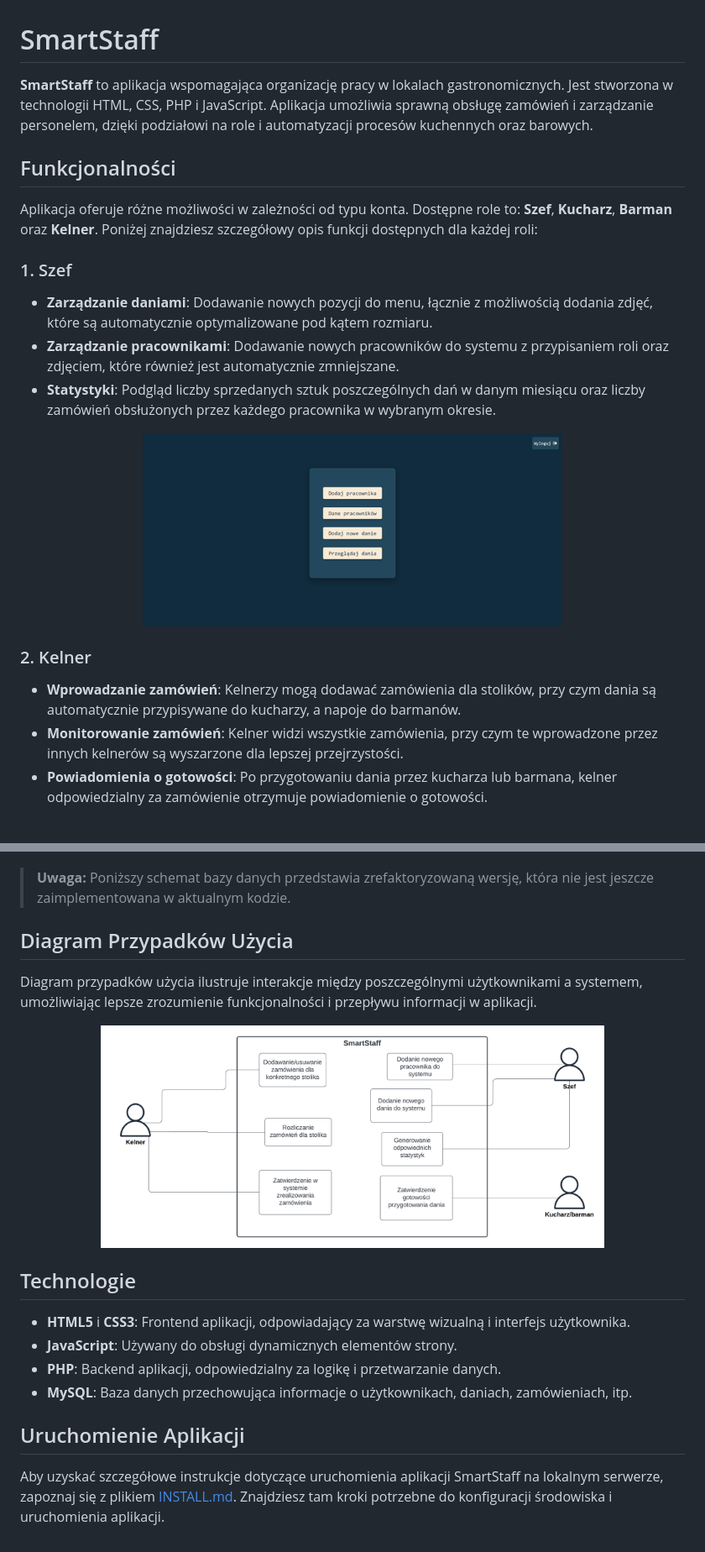
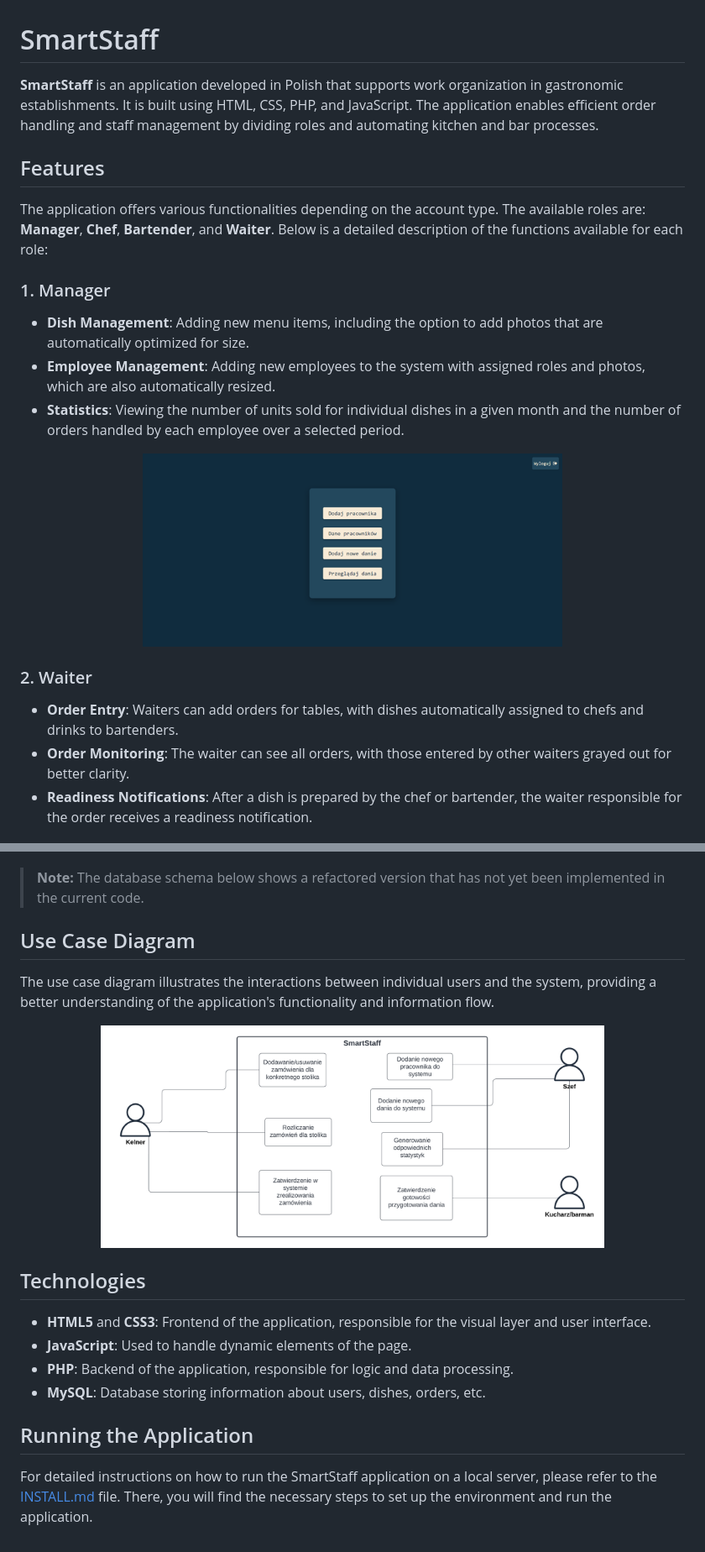
Before and after one commit to Sajmon101/Smartstaff, a Markdown page: README.md, 2 parts joined by grey strips. Shown at 84% size. Drawn GitHub-style.

```diff
--- a/README.md
+++ b/README.md
@@ -1,24 +1,24 @@
 # SmartStaff
 
-**SmartStaff** to aplikacja wspomagająca organizację pracy w lokalach gastronomicznych. Jest stworzona w technologii HTML, CSS, PHP i JavaScript. Aplikacja umożliwia sprawną obsługę zamówień i zarządzanie personelem, dzięki podziałowi na role i automatyzacji procesów kuchennych oraz barowych.
+**SmartStaff** is an application developed in Polish that supports work organization in gastronomic establishments. It is built using HTML, CSS, PHP, and JavaScript. The application enables efficient order handling and staff management by dividing roles and automating kitchen and bar processes.
 
-## Funkcjonalności
+## Features
 
-Aplikacja oferuje różne możliwości w zależności od typu konta. Dostępne role to: **Szef**, **Kucharz**, **Barman** oraz **Kelner**. Poniżej znajdziesz szczegółowy opis funkcji dostępnych dla każdej roli:
+The application offers various functionalities depending on the account type. The available roles are: **Manager**, **Chef**, **Bartender**, and **Waiter**. Below is a detailed description of the functions available for each role:
 
-### 1. Szef
-- **Zarządzanie daniami**: Dodawanie nowych pozycji do menu, łącznie z możliwością dodania zdjęć, które są automatycznie optymalizowane pod kątem rozmiaru.
-- **Zarządzanie pracownikami**: Dodawanie nowych pracowników do systemu z przypisaniem roli oraz zdjęciem, które również jest automatycznie zmniejszane.
-- **Statystyki**: Podgląd liczby sprzedanych sztuk poszczególnych dań w danym miesiącu oraz liczby zamówień obsłużonych przez każdego pracownika w wybranym okresie.
+### 1. Manager
+- **Dish Management**: Adding new menu items, including the option to add photos that are automatically optimized for size.
+- **Employee Management**: Adding new employees to the system with assigned roles and photos, which are also automatically resized.
+- **Statistics**: Viewing the number of units sold for individual dishes in a given month and the number of orders handled by each employee over a selected period.
 
 <p align="center">
   <img src="Images/BossView.png" alt="Main Menu" width="500"/>
 </p>
 
-### 2. Kelner
-- **Wprowadzanie zamówień**: Kelnerzy mogą dodawać zamówienia dla stolików, przy czym dania są automatycznie przypisywane do kucharzy, a napoje do barmanów.
-- **Monitorowanie zamówień**: Kelner widzi wszystkie zamówienia, przy czym te wprowadzone przez innych kelnerów są wyszarzone dla lepszej przejrzystości.
-- **Powiadomienia o gotowości**: Po przygotowaniu dania przez kucharza lub barmana, kelner odpowiedzialny za zamówienie otrzymuje powiadomienie o gotowości.
+### 2. Waiter
+- **Order Entry**: Waiters can add orders for tables, with dishes automatically assigned to chefs and drinks to bartenders.
+- **Order Monitoring**: The waiter can see all orders, with those entered by other waiters grayed out for better clarity.
+- **Readiness Notifications**: After a dish is prepared by the chef or bartender, the waiter responsible for the order receives a readiness notification.
 
 <img src="Images/WaiterView.png" alt="Game Screenshot" width="500"/> <img src="Images/Order.png" alt="Game Screenshot" width="500"/>
 
@@ -38,23 +38,23 @@ Aplikacja korzysta z relacyjnej bazy danych. Poniżej znajduje się schemat bazy
   <img src="Images/DBStructure.png" alt="Main Menu" width="600"/>
 </p>
 
-> **Uwaga:** Poniższy schemat bazy danych przedstawia zrefaktoryzowaną wersję, która nie jest jeszcze zaimplementowana w aktualnym kodzie.
+> **Note:** The database schema below shows a refactored version that has not yet been implemented in the current code.
 
-## Diagram Przypadków Użycia
+## Use Case Diagram
 
-Diagram przypadków użycia ilustruje interakcje między poszczególnymi użytkownikami a systemem, umożliwiając lepsze zrozumienie funkcjonalności i przepływu informacji w aplikacji.
+The use case diagram illustrates the interactions between individual users and the system, providing a better understanding of the application's functionality and information flow.
 
 <p align="center">
   <img src="Images/UseCaseDiagram.png" alt="Main Menu" width="600"/>
 </p>
 
-## Technologie
+## Technologies
 
-- **HTML5** i **CSS3**: Frontend aplikacji, odpowiadający za warstwę wizualną i interfejs użytkownika.
-- **JavaScript**: Używany do obsługi dynamicznych elementów strony.
-- **PHP**: Backend aplikacji, odpowiedzialny za logikę i przetwarzanie danych.
-- **MySQL**: Baza danych przechowująca informacje o użytkownikach, daniach, zamówieniach, itp.
+- **HTML5** and **CSS3**: Frontend of the application, responsible for the visual layer and user interface.
+- **JavaScript**: Used to handle dynamic elements of the page.
+- **PHP**: Backend of the application, responsible for logic and data processing.
+- **MySQL**: Database storing information about users, dishes, orders, etc.
 
-## Uruchomienie Aplikacji
+## Running the Application
 
-Aby uzyskać szczegółowe instrukcje dotyczące uruchomienia aplikacji SmartStaff na lokalnym serwerze, zapoznaj się z plikiem [INSTALL.md](./INSTALL.md). Znajdziesz tam kroki potrzebne do konfiguracji środowiska i uruchomienia aplikacji.
+For detailed instructions on how to run the SmartStaff application on a local server, please refer to the [INSTALL.md](./INSTALL.md) file. There, you will find the necessary steps to set up the environment and run the application.
```
Also changed, not shown: other parts of README.md (+5 -5 lines).
